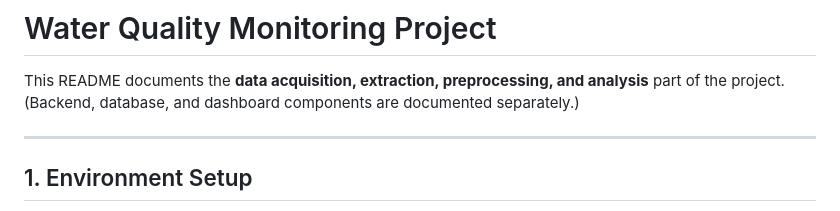
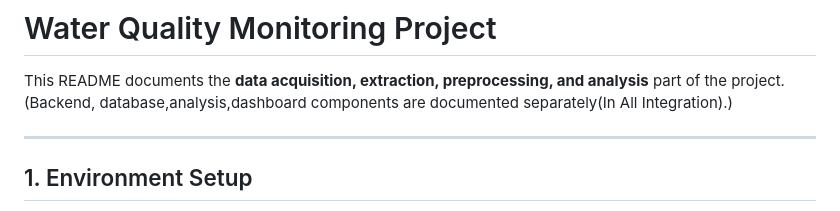
Before and after one commit to Hemanth4176/water-quality-monitoring, a Markdown page: README.md, the part around the change. Rendered like a GitHub page.

```diff
--- a/README.md
+++ b/README.md
@@ -1,7 +1,7 @@
 # Water Quality Monitoring Project
 
 This README documents the **data acquisition, extraction, preprocessing, and analysis** part of the project.
-(Backend, database, and dashboard components are documented separately.)
+(Backend, database,analysis,dashboard components are documented separately(In All Integration).)
 
 ---
 
```
